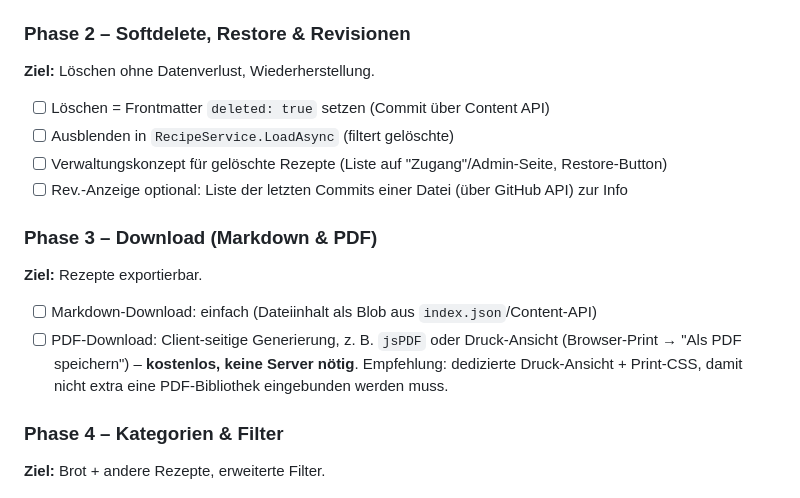
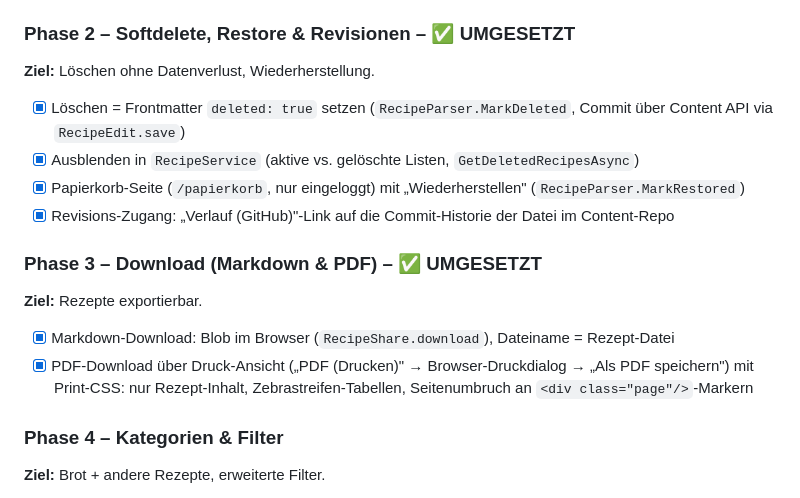
Before and after one commit to GrafCode404/rezepte, a Markdown page: docs/erweiterungsplan.md, the part around the change. Rendered like a GitHub page.

Commit message:
Plan: Phase 2 und 3 als umgesetzt markieren

```diff
--- a/docs/erweiterungsplan.md
+++ b/docs/erweiterungsplan.md
@@ -107,21 +107,21 @@ Kein echtes Löschen der Datei (das würde Git-Historie nur über Commits behalt
 - [x] Unit-Tests (xUnit, C#) + JS-Tests (Node) + CI-Workflow
 - [x] Softdelete-Vorarbeit: Anmerkungen (Issues) ebenfalls nach `rezepte-content` umgezogen
 
-### Phase 2 – Softdelete, Restore & Revisionen
+### Phase 2 – Softdelete, Restore & Revisionen – ✅ UMGESETZT
 
 **Ziel:** Löschen ohne Datenverlust, Wiederherstellung.
 
-- [ ] Löschen = Frontmatter `deleted: true` setzen (Commit über Content API)
-- [ ] Ausblenden in `RecipeService.LoadAsync` (filtert gelöschte)
-- [ ] Verwaltungskonzept für gelöschte Rezepte (Liste auf "Zugang"/Admin-Seite, Restore-Button)
-- [ ] Rev.-Anzeige optional: Liste der letzten Commits einer Datei (über GitHub API) zur Info
+- [x] Löschen = Frontmatter `deleted: true` setzen (`RecipeParser.MarkDeleted`, Commit über Content API via `RecipeEdit.save`)
+- [x] Ausblenden in `RecipeService` (aktive vs. gelöschte Listen, `GetDeletedRecipesAsync`)
+- [x] Papierkorb-Seite (`/papierkorb`, nur eingeloggt) mit „Wiederherstellen" (`RecipeParser.MarkRestored`)
+- [x] Revisions-Zugang: „Verlauf (GitHub)"-Link auf die Commit-Historie der Datei im Content-Repo
 
-### Phase 3 – Download (Markdown & PDF)
+### Phase 3 – Download (Markdown & PDF) – ✅ UMGESETZT
 
 **Ziel:** Rezepte exportierbar.
 
-- [ ] Markdown-Download: einfach (Dateiinhalt als Blob aus `index.json`/Content-API)
-- [ ] PDF-Download: Client-seitige Generierung, z. B. `jsPDF` oder Druck-Ansicht (Browser-Print → "Als PDF speichern") – **kostenlos, keine Server nötig**. Empfehlung: dedizierte Druck-Ansicht + Print-CSS, damit nicht extra eine PDF-Bibliothek eingebunden werden muss.
+- [x] Markdown-Download: Blob im Browser (`RecipeShare.download`), Dateiname = Rezept-Datei
+- [x] PDF-Download über Druck-Ansicht („PDF (Drucken)" → Browser-Druckdialog → „Als PDF speichern") mit Print-CSS: nur Rezept-Inhalt, Zebrastreifen-Tabellen, Seitenumbruch an `<div class="page"/>`-Markern
 
 ### Phase 4 – Kategorien & Filter
 
```
